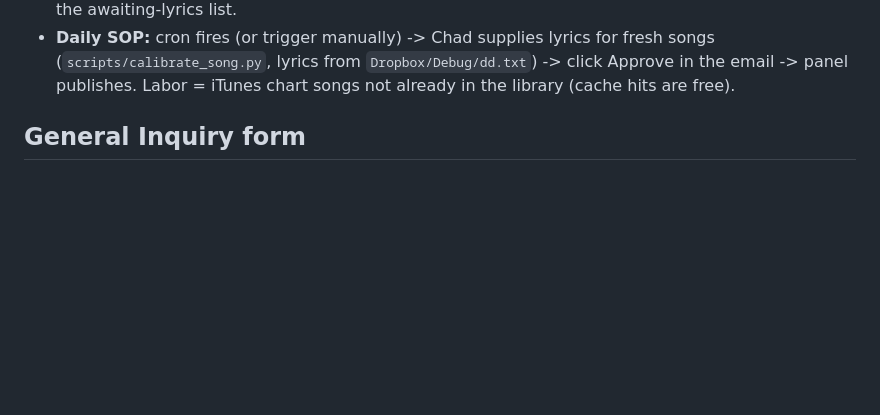
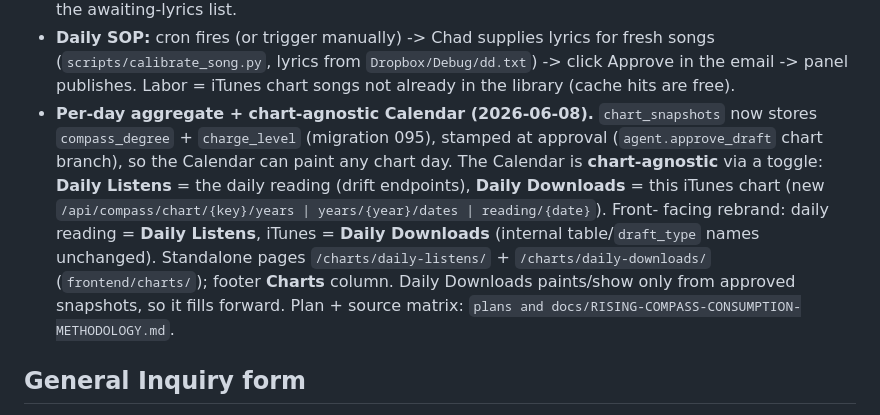
Before and after one commit to chadworksweb/risingcompass, a Markdown page: CLAUDE.md, the part around the change. Rendered like a GitHub page; blank space fills up the shorter version.

Commit message:
docs(CLAUDE.md): chart-agnostic Calendar + Daily Listens/Downloads + migration 095
Co-Authored-By: Claude Opus 4.8 (1M context) <noreply@anthropic.com>

```diff
--- a/CLAUDE.md
+++ b/CLAUDE.md
@@ -466,6 +466,18 @@ Apple's public RSS JSON feed -- no Playwright). **Lyrics are supplied manually**
   fresh songs (`scripts/calibrate_song.py`, lyrics from `Dropbox/Debug/dd.txt`)
   -> click Approve in the email -> panel publishes. Labor = iTunes chart songs not
   already in the library (cache hits are free).
+- **Per-day aggregate + chart-agnostic Calendar (2026-06-08).** `chart_snapshots`
+  now stores `compass_degree` + `charge_level` (migration 095), stamped at approval
+  (`agent.approve_draft` chart branch), so the Calendar can paint any chart day.
+  The Calendar is **chart-agnostic** via a toggle: **Daily Listens** = the daily
+  reading (drift endpoints), **Daily Downloads** = this iTunes chart (new
+  `/api/compass/chart/{key}/years | years/{year}/dates | reading/{date}`). Front-
+  facing rebrand: daily reading = **Daily Listens**, iTunes = **Daily Downloads**
+  (internal table/`draft_type` names unchanged). Standalone pages
+  `/charts/daily-listens/` + `/charts/daily-downloads/` (`frontend/charts/`); footer
+  **Charts** column. Daily Downloads paints/show only from approved snapshots, so it
+  fills forward. Plan + source matrix:
+  `plans and docs/RISING-COMPASS-CONSUMPTION-METHODOLOGY.md`.
 
 ## General Inquiry form
 
```
